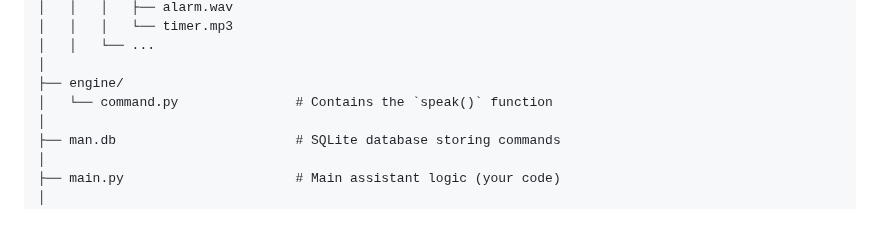
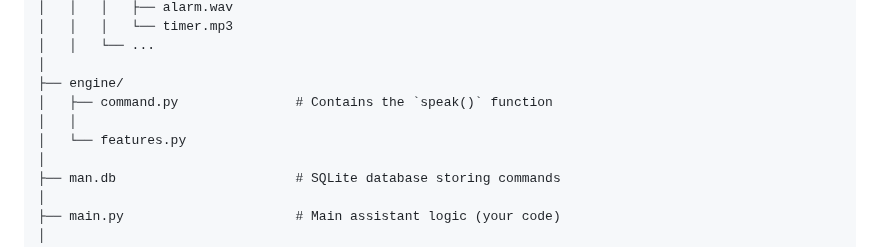
Before and after one commit to naveenzk/Desktop-Assistant, a Markdown page: README.md, the part around the change. GitHub-like rendering; blank space fills up the shorter version.

```diff
--- a/README.md
+++ b/README.md
@@ -63,7 +63,9 @@ project_root/
 │   │   └── ...
 │
 ├── engine/
-│   └── command.py               # Contains the `speak()` function
+│   ├── command.py               # Contains the `speak()` function
+│   │
+│   └── features.py
 │
 ├── man.db                       # SQLite database storing commands
 │
```
